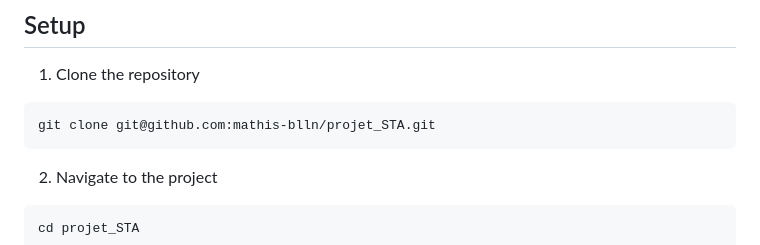
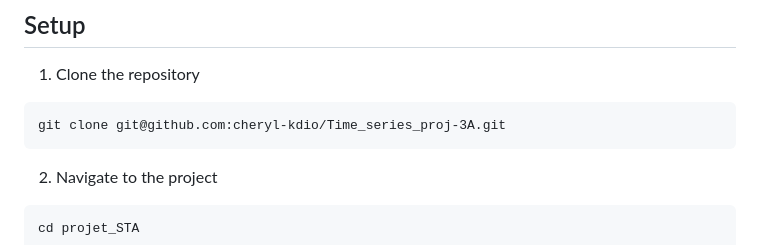
Before and after one commit to cheryl-kdio/Time_series_proj-3A, a Markdown page: README.md, the part around the change. Drawn GitHub-style.

Commit message:
update link of repo

````diff
--- a/README.md
+++ b/README.md
@@ -72,7 +72,7 @@ For this purpose, we created a Streamlit application deploy on [cac40forecast.ap
 
 1. Clone the repository
 ```{bash}
-git clone git@github.com:mathis-blln/projet_STA.git
+git clone git@github.com:cheryl-kdio/Time_series_proj-3A.git
 ```
 2. Navigate to the project
 ```{bash}
````
